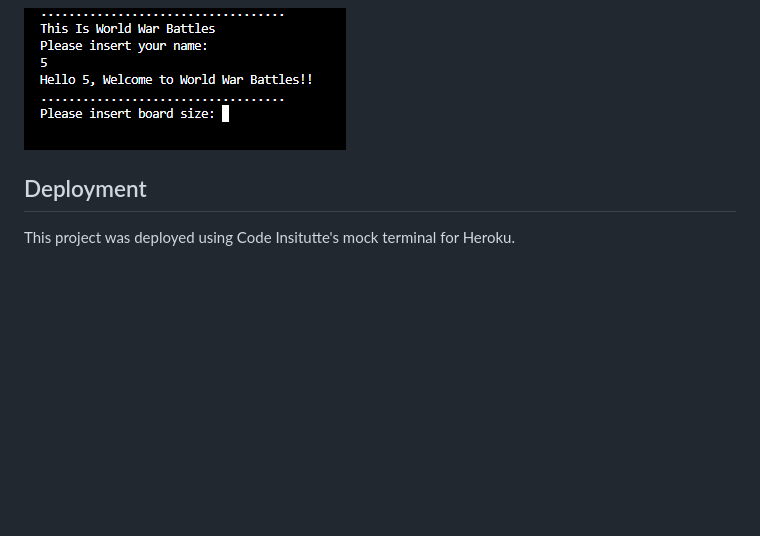
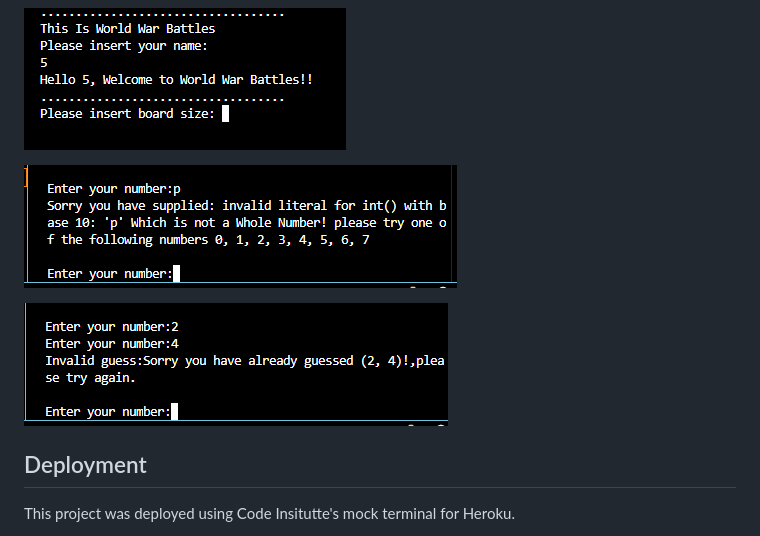
Before and after one commit to hlomphosibeko/World-War-Battles, a Markdown page: README.md, the part around the change. GitHub-like rendering; pictures changed too: image-15.png (added), image-16.png (added); blank space fills up the shorter version.

```diff
--- a/README.md
+++ b/README.md
@@ -67,6 +67,10 @@ In order to check if the game is running, I had used a list as seen on the below
 
 ![alt text](image-6.png)
 
+![invalid int](image-16.png)
+
+![Reeated guess](image-15.png)
+
 ## Deployment
 This project was deployed using Code Insitutte's mock terminal for Heroku.
 
```
Also changed, not shown: image-14.png (added), 1 other file.
